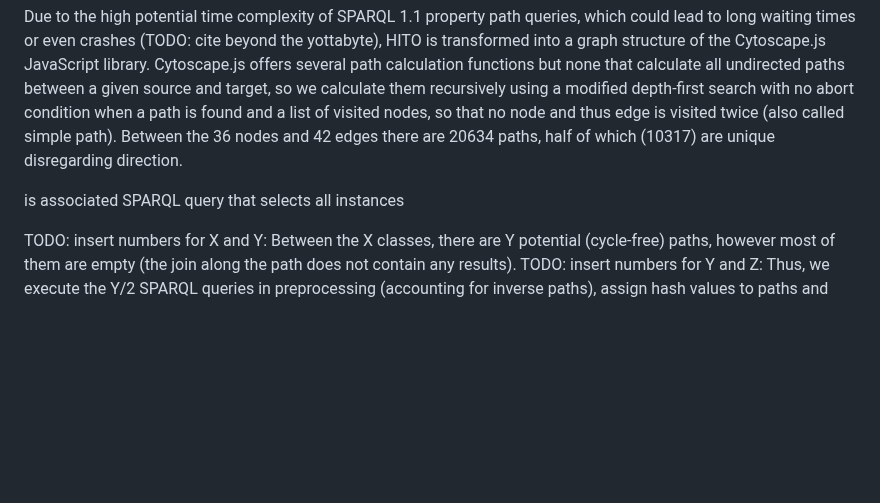
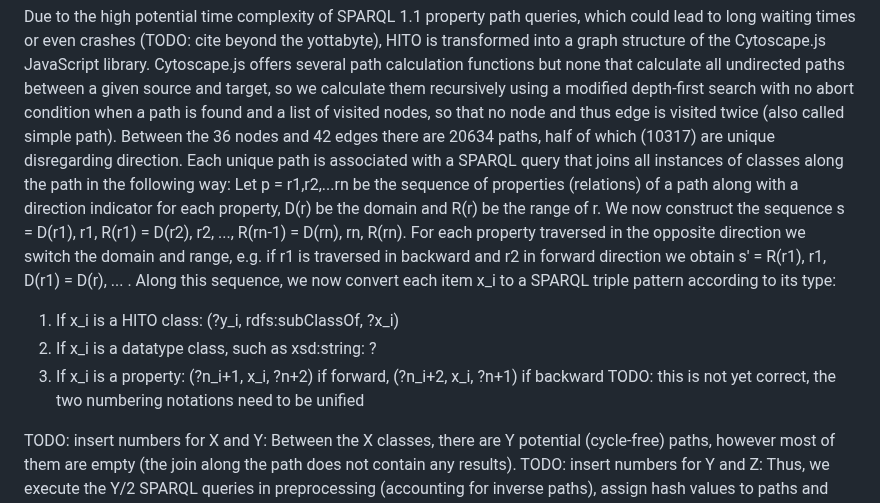
Before and after one commit to hitontology/gui, a Markdown page: paper.md, the part around the change. Rendered like a GitHub page; blank space fills up the shorter version.

Commit message:
more paper

```diff
--- a/paper.md
+++ b/paper.md
@@ -161,8 +161,15 @@ HITO is transformed into a graph structure of the Cytoscape.js JavaScript librar
 Cytoscape.js offers several path calculation functions but none that calculate all undirected paths between a given source and target,
 so we calculate them recursively using a modified depth-first search with no abort condition when a path is found and a list of visited nodes, so that no node and thus edge is visited twice (also called simple path).
 Between the 36 nodes and 42 edges there are 20634 paths, half of which (10317) are unique disregarding direction.
-
-is associated SPARQL query that selects all instances
+Each unique path is associated with a SPARQL query that joins all instances of classes along the path in the following way:
+Let p = r1,r2,...rn be the sequence of properties (relations) of a path along with a direction indicator for each property, D(r) be the domain and R(r) be the range of r.
+We now construct the sequence s = D(r1), r1, R(r1) = D(r2), r2, ..., R(rn-1) = D(rn), rn, R(rn).
+For each property traversed in the opposite direction we switch the domain and range, e.g. if r1 is traversed in backward and r2 in forward direction we obtain s' = R(r1), r1, D(r1) = D(r), ... .
+Along this sequence, we now convert each item x_i to a SPARQL triple pattern according to its type:
+1. If x_i is a HITO class: (?y_i, rdfs:subClassOf, ?x_i)
+2. If x_i is a datatype class, such as xsd:string: ?
+3. If x_i is a property: (?n_i+1, x_i, ?n+2) if forward, (?n_i+2, x_i, ?n+1) if backward
+TODO: this is not yet correct, the two numbering notations need to be unified
 
 TODO: insert numbers for X and Y:
 Between the X classes, there are Y potential (cycle-free) paths, however most of them are empty (the join along the path does not contain any results).
```
